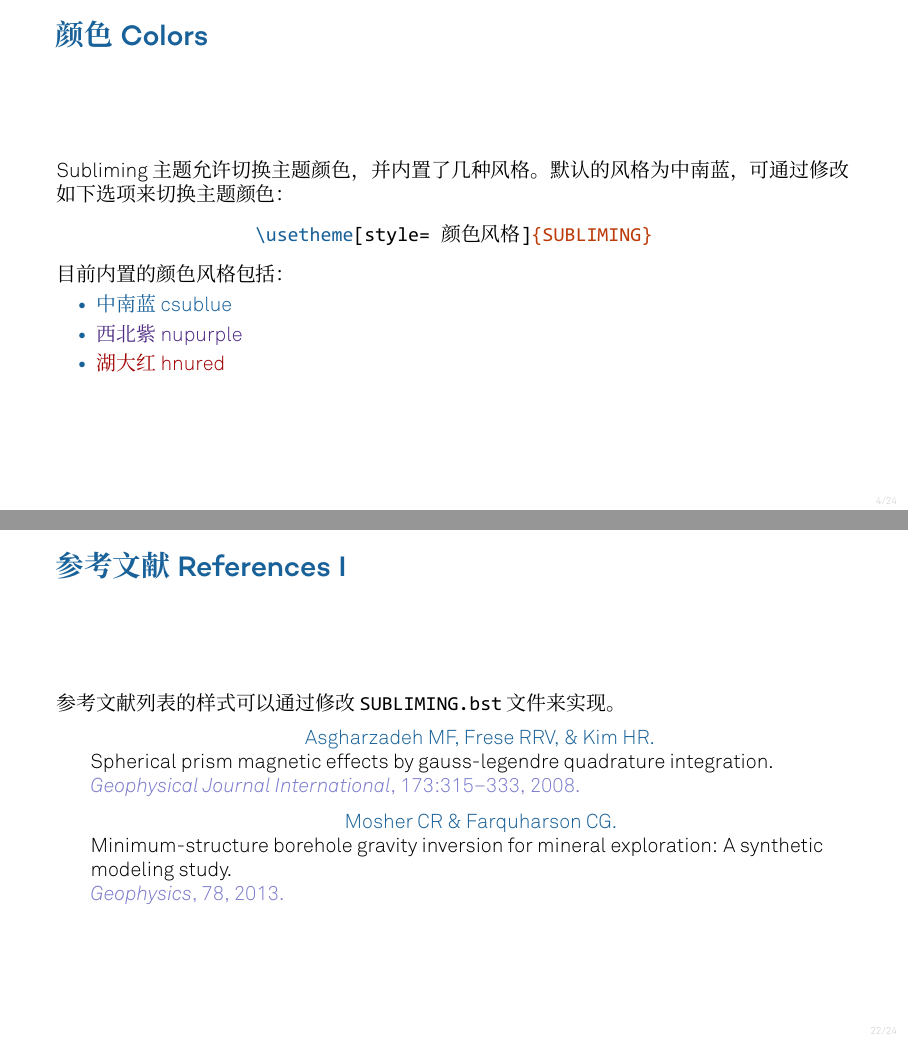
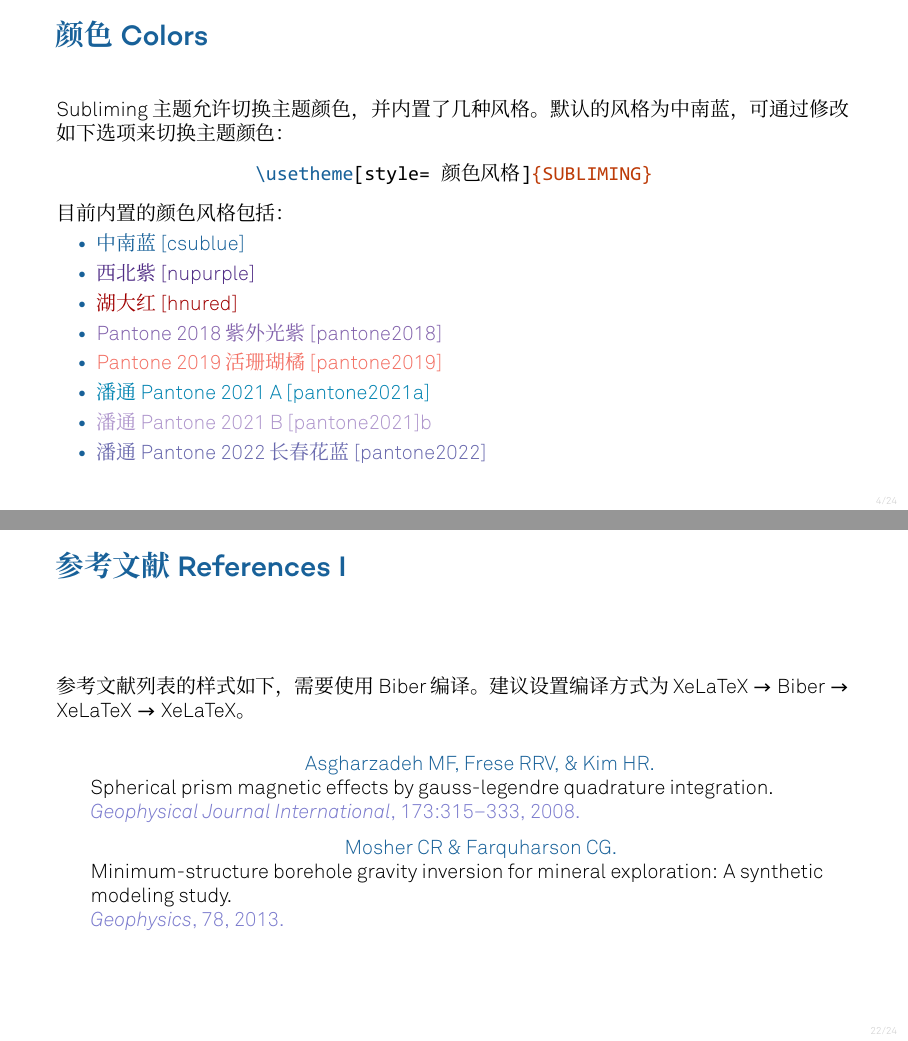
Before and after one commit to PourRevenir/Subliming, LaTeX slides (main.tex, which reads styles/beamercolorthemeSUBLIMING.sty): pages 5 and 24 of 26, joined at a grey line. Compiled offline with XeLaTeX; a missing font is replaced by an installed copy or a similar font.

Commit message:
feat:(colors) 更新了额外 5 种颜色主题

```diff
--- a/main.tex
+++ b/main.tex
@@ -49,9 +48,14 @@
         目前内置的颜色风格包括：
 
        \begin{itemize}
-            \item \textcolor[HTML]{186199}{中南蓝 csublue}
-            \item \textcolor[RGB]{078, 042, 132}{西北紫 nupurple}
-            \item \textcolor[HTML]{A00000}{湖大红 hnured}
+            \item \textcolor[HTML]{186199}{中南蓝 [csublue]}
+            \item \textcolor[RGB]{078, 042, 132}{西北紫 [nupurple]}
+            \item \textcolor[HTML]{A00000}{湖大红 [hnured]}
+            \item \textcolor[HTML]{8262AC}{Pantone 2018 紫外光紫 [pantone2018]}
+            \item \textcolor[HTML]{F36F63}{Pantone 2019 活珊瑚橘 [pantone2019]}
+            \item \textcolor[HTML]{0283B1}{潘通    Pantone 2021 A [pantone2021a]}
+            \item \textcolor[HTML]{AE95CC}{潘通    Pantone 2021 B [pantone2021]b}
+            \item \textcolor[HTML]{6868AD}{潘通    Pantone 2022 长春花蓝 [pantone2022]}
         \end{itemize}
 
     \end{frame}
@@ -352,7 +356,8 @@
     \section{5 参考文献}
 
     \begin{frame}[allowframebreaks,noframenumbering]{参考文献 References}
-        参考文献列表的样式可以通过修改 \texttt{SUBLIMING.bst} 文件来实现。
+        参考文献列表的样式如下，需要使用 Biber 编译。 建议设置编译方式为 XeLaTeX $\to$ Biber $\to$ XeLaTeX $\to$ XeLaTeX。
+        \vspace*{1em}
         \bibliographystyle{SUBLIMING}
         \bibliography{references}
     \end{frame}
--- a/styles/beamercolorthemeSUBLIMING.sty
+++ b/styles/beamercolorthemeSUBLIMING.sty
@@ -28,6 +28,11 @@
 
 \def\beamer@mytheme@stylenupurple{nupurple}%
 \def\beamer@mytheme@stylehnured{hnured}%
+\def\beamer@mytheme@stylepantonea{pantone2018}%
+\def\beamer@mytheme@stylepantonee{pantone2019}%
+\def\beamer@mytheme@stylepantoneb{pantone2021a}%
+\def\beamer@mytheme@stylepantonec{pantone2021b}%
+\def\beamer@mytheme@stylepantoned{pantone2022}%
 
 \ifx\beamer@mytheme@style\beamer@mytheme@stylenupurple%
     % 定义 Northwestern University 风格 (purple)
@@ -38,7 +43,11 @@
     \definecolor{primary40}{RGB}{164, 149, 195}
     \definecolor{primary30}{RGB}{182, 172, 209}
     \definecolor{primary20}{RGB}{204, 196, 223}
-    \definecolor{primary10}{RGB}{228, 224, 238}       \else\ifx\beamer@mytheme@style\beamer@mytheme@stylehnured%
+    \definecolor{primary10}{RGB}{228, 224, 238}
+
+    \definecolor{alerted}{RGB}{202, 124, 027}
+    \definecolor{example}{RGB}{000, 134, 086}
+    \else\ifx\beamer@mytheme@style\beamer@mytheme@stylehnured%
         % 定义 hnu-red 风格 (red)
         \definecolor{primary}{HTML}{A00000}
         \definecolor{primary130}{HTML}{800000}
@@ -48,7 +57,74 @@
         \definecolor{primary30}{HTML}{C05050}
         \definecolor{primary20}{HTML}{D07070}
         \definecolor{primary10}{HTML}{E0A0A0}
-        \else%
+
+        \definecolor{alerted}{HTML}{C06112}
+        \definecolor{example}{HTML}{0B7373}
+        \else\ifx\beamer@mytheme@style\beamer@mytheme@stylepantonee%
+            % 定义 pantone 2019 风格
+		    \definecolor{primary}{HTML}{F36F63}
+            \definecolor{primary130}{HTML}{910408}
+            \definecolor{primary120}{HTML}{B2191E}
+            \definecolor{primary110}{HTML}{D6483D}
+            \definecolor{primary40}{HTML}{FF958C}
+            \definecolor{primary30}{HTML}{FFBCB7}
+            \definecolor{primary20}{HTML}{FFD9D7}
+            \definecolor{primary10}{HTML}{FFF0EF}
+
+            \definecolor{alerted}{HTML}{F7D92D}
+            \definecolor{example}{HTML}{9CD9DA}
+            \else\ifx\beamer@mytheme@style\beamer@mytheme@stylepantonea%
+                % 定义 pantone 2018 风格
+                \definecolor{primary}{HTML}{8262AC}
+                \definecolor{primary130}{HTML}{371565}
+                \definecolor{primary120}{HTML}{4C277C}
+                \definecolor{primary110}{HTML}{644193}
+                \definecolor{primary40}{HTML}{AA90CC}
+                \definecolor{primary30}{HTML}{D2C2E7}
+                \definecolor{primary20}{HTML}{EEE7F8}
+                \definecolor{primary10}{HTML}{FEFEFF}
+
+                \definecolor{alerted}{HTML}{F49863}
+                \definecolor{example}{HTML}{BDD391}
+                \else\ifx\beamer@mytheme@style\beamer@mytheme@stylepantoneb%    % 定义 pantone 2021a 风格
+                    \definecolor{primary}{HTML}{0283B1}
+                    \definecolor{primary130}{HTML}{00394F}
+                    \definecolor{primary120}{HTML}{014C69}
+                    \definecolor{primary110}{HTML}{016388}
+                    \definecolor{primary40}{HTML}{06A5E1}
+                    \definecolor{primary30}{HTML}{28AADB}
+                    \definecolor{primary20}{HTML}{4DB9E2}
+                    \definecolor{primary10}{HTML}{79CBEA}
+
+                    \definecolor{alerted}{HTML}{D25C78}
+                    \definecolor{example}{HTML}{949398}
+                    \else\ifx\beamer@mytheme@style\beamer@mytheme@stylepantonec%
+                        % 定义 pantone 2021b 风格
+                        \definecolor{primary}{HTML}{AE95CC}
+                        \definecolor{primary130}{HTML}{4D2978}
+                        \definecolor{primary120}{HTML}{65428F}
+                        \definecolor{primary110}{HTML}{8667AC}
+                        \definecolor{primary40}{HTML}{D3C3E6}
+                        \definecolor{primary30}{HTML}{F1EBF8}
+                        \definecolor{primary20}{HTML}{FEFEFF}
+                        \definecolor{primary10}{HTML}{FFFFFF}
+
+                        \definecolor{alerted}{HTML}{D4B657}
+                        \definecolor{example}{HTML}{B4CC54}
+                        \else\ifx\beamer@mytheme@style\beamer@mytheme@stylepantoned%
+                            % 定义 pantone 2022 风格
+                            \definecolor{primary}{HTML}{6868AD}
+                            \definecolor{primary130}{HTML}{181860}
+                            \definecolor{primary120}{HTML}{2D2D79}
+                            \definecolor{primary110}{HTML}{464692}
+                            \definecolor{primary40}{HTML}{9494CB}
+                            \definecolor{primary30}{HTML}{C4C4E6}
+                            \definecolor{primary20}{HTML}{E7E7F7}
+                            \definecolor{primary10}{HTML}{FDFDFF}
+
+                            \definecolor{alerted}{HTML}{F36F61}
+                            \definecolor{example}{HTML}{8AACD4}
+                            \else
                             % 定义 csu-blue 风格（default）
                             \definecolor{primary}{HTML}{186199}
                             \definecolor{primary130}{HTML}{022A48}
@@ -58,14 +134,19 @@
                             \definecolor{primary30}{HTML}{578DB6}
                             \definecolor{primary20}{HTML}{81AFD2}
                             \definecolor{primary10}{HTML}{B6D4EB}
+
+                            \definecolor{alerted}{HTML}{BD3B08}
+                            \definecolor{example}{HTML}{5D9C95}
+                            \fi%
+                        \fi%
+                    \fi%
+                \fi%
+            \fi%
         \fi%
 \fi%
 
 \definecolor{background}{HTML}{FFFFFF}
 \definecolor{Gray}{HTML}{858b8f}
-
-\definecolor{alerted}{HTML}{BD3B08} % orange
-\definecolor{example}{RGB}{000, 134, 086} % green
 
 \definecolor{nurichblack}{RGB}{0,0,0}
 \definecolor{nubrightgreen}{RGB}{88,185,71}
```
Also changed, not shown: main.pdf, main.tex (3 more changed lines). Lines whose indentation alone changed are shown as unchanged.
